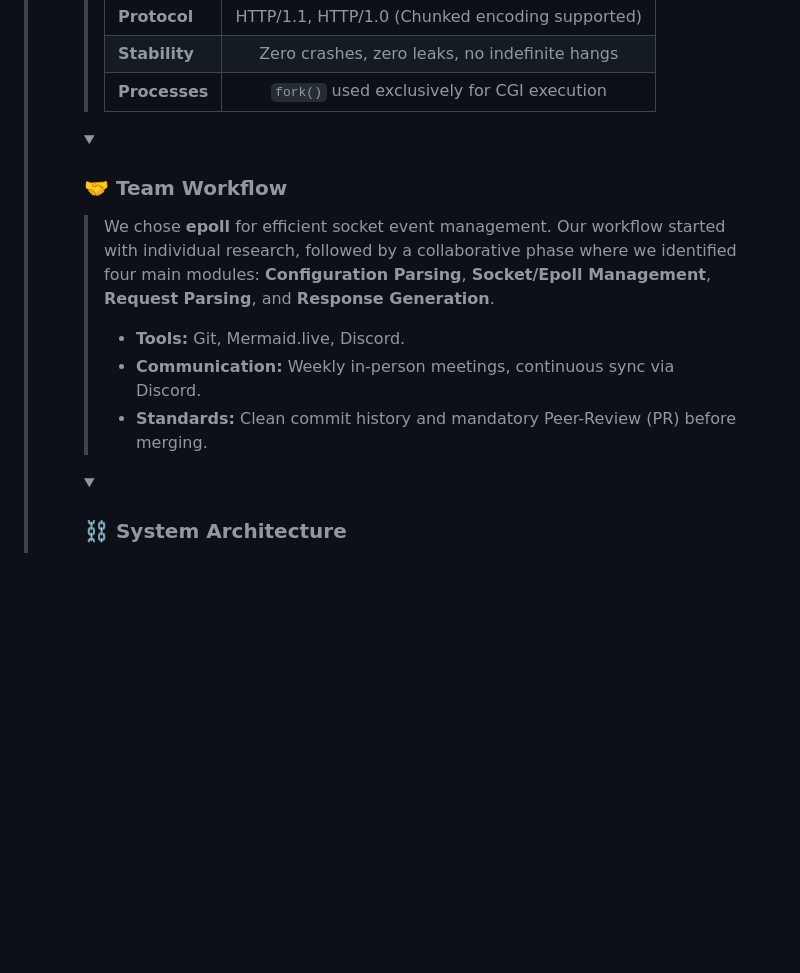
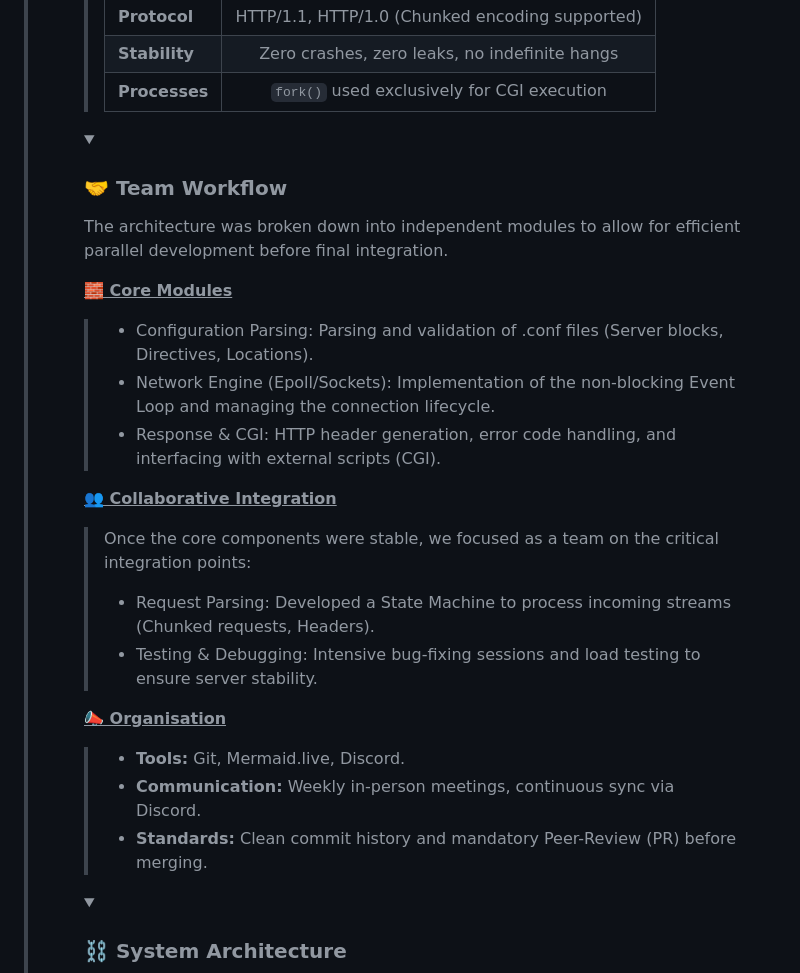
Before and after one commit to RabrasPrime/webserv, a Markdown page: README.md, the part around the change. Rendered like a GitHub page; folded sections open; blank space fills up the shorter version.

Commit message:
docs(README): update teamWorkflow README.md

```diff
--- a/README.md
+++ b/README.md
@@ -84,23 +84,31 @@ This project involves developing an **HTTP/1.1, HTTP/1.0 Web Server** from scrat
 </details>
 </dd></dl>
 
-
 <dl><dd>
 <details id="team">
     <summary>
         <h3>🤝 Team Workflow</h3>
     </summary>
 
-<blockquote>
+The architecture was broken down into independent modules to allow for efficient parallel development before final integration.
 
-We chose **epoll** for efficient socket event management.
-Our workflow started with individual research, followed by a collaborative phase where we identified four main modules: **Configuration Parsing**, **Socket/Epoll Management**, **Request Parsing**, and **Response Generation**.
+<ins>**🧱 Core Modules** </ins>
+>
+> - Configuration Parsing: Parsing and validation of .conf files (Server blocks, Directives, Locations).
+> - Network Engine (Epoll/Sockets): Implementation of the non-blocking Event Loop and managing the connection lifecycle.
+> - Response & CGI: HTTP header generation, error code handling, and interfacing with external scripts (CGI).
 
-- **Tools:** Git, Mermaid.live, Discord.
-- **Communication:** Weekly in-person meetings, continuous sync via Discord.
-- **Standards:** Clean commit history and mandatory Peer-Review (PR) before merging.
+<ins> **👥 Collaborative Integration** </ins>
+>
+> Once the core components were stable, we focused as a team on the critical integration points:
+> - Request Parsing: Developed a State Machine to process incoming streams (Chunked requests, Headers).
+> - Testing & Debugging: Intensive bug-fixing sessions and load testing to ensure server stability.
 
-</blockquote>
+<ins> **📣 Organisation**</ins>
+> - **Tools:** Git, Mermaid.live, Discord.
+> - **Communication:** Weekly in-person meetings, continuous sync via Discord.
+> - **Standards:** Clean commit history and mandatory Peer-Review (PR) before merging.
+
 </details>
 </dd></dl>
 
```
